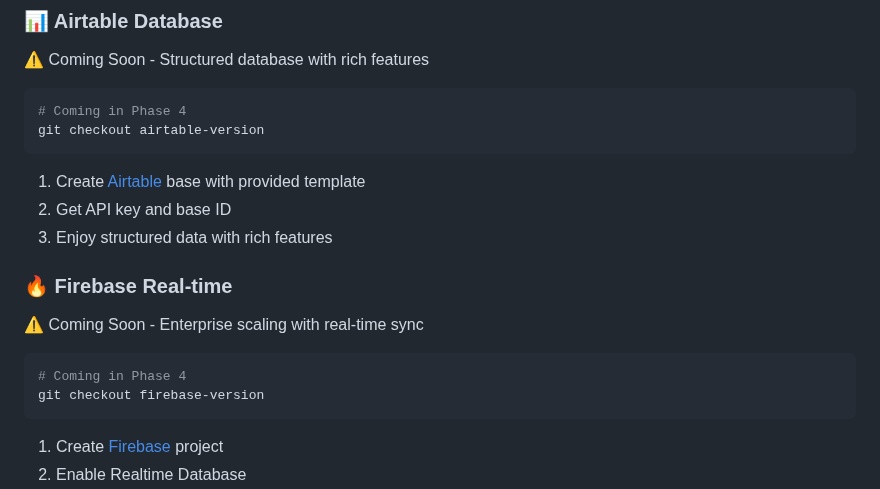
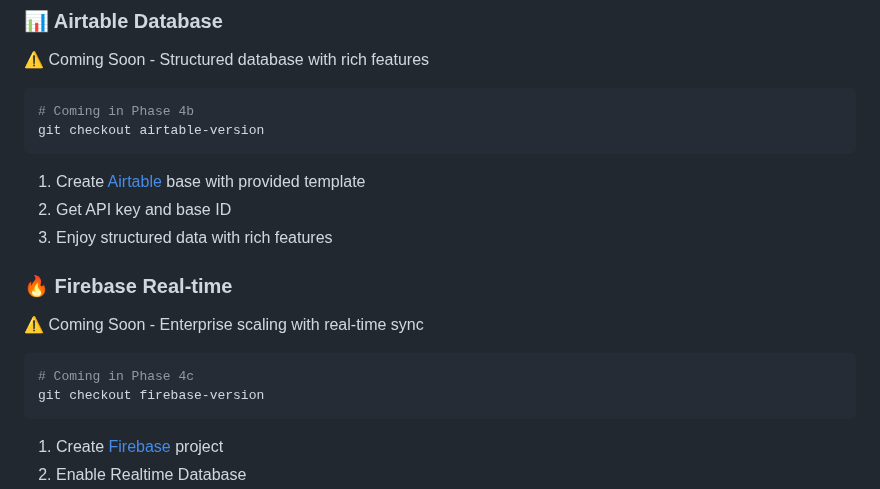
Before and after one commit to TheBIMsider/BYF, a Markdown page: README.md, the part around the change. GitHub-like rendering.

````diff
--- a/README.md
+++ b/README.md
@@ -125,7 +125,7 @@ git checkout jsonbin-version
 ### **📊 Airtable Database**
 ⚠️ Coming Soon - Structured database with rich features
 ```bash
-# Coming in Phase 4
+# Coming in Phase 4b
 git checkout airtable-version
 ```
 1. Create [Airtable](https://www.airtable.com/) base with provided template
@@ -135,7 +135,7 @@ git checkout airtable-version
 ### **🔥 Firebase Real-time**
 ⚠️ Coming Soon - Enterprise scaling with real-time sync
 ```bash
-# Coming in Phase 4
+# Coming in Phase 4c
 git checkout firebase-version
 ```
 1. Create [Firebase](https://firebase.google.com/) project
````
